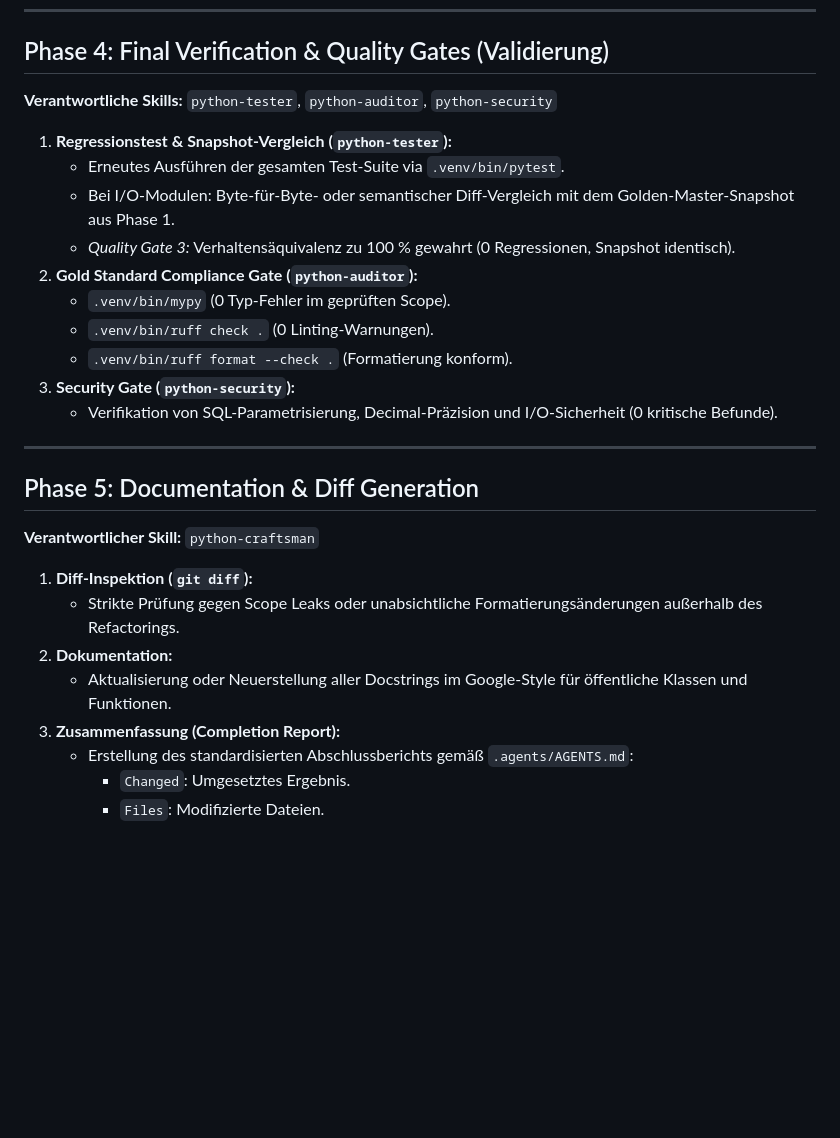
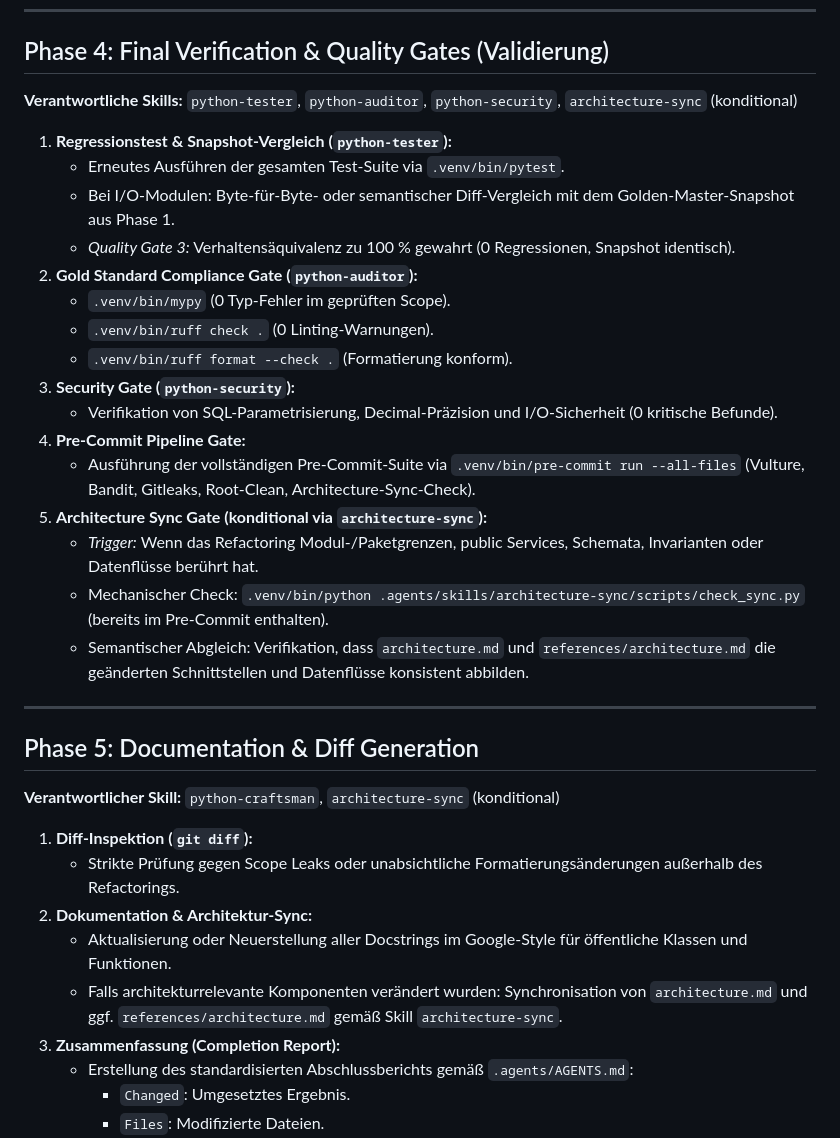
Before and after one commit to fxhuhn/croc-trader, a Markdown page: .agents/workflows/refactoring.md, the part around the change. GitHub-like rendering; blank space fills up the shorter version.

Commit message:
docs: add pre-commit pipeline and architectural synchronization requirements to refactoring workflow documentation

```diff
--- a/.agents/workflows/refactoring.md
+++ b/.agents/workflows/refactoring.md
@@ -77,7 +77,7 @@ Dieses Dokument definiert den Standardablauf für die sichere, schrittweise und
 ---
 
 ## Phase 4: Final Verification & Quality Gates (Validierung)
-**Verantwortliche Skills:** `python-tester`, `python-auditor`, `python-security`
+**Verantwortliche Skills:** `python-tester`, `python-auditor`, `python-security`, `architecture-sync` (konditional)
 
 1. **Regressionstest & Snapshot-Vergleich (`python-tester`):**
    - Erneutes Ausführen der gesamten Test-Suite via `.venv/bin/pytest`.
@@ -89,16 +89,23 @@ Dieses Dokument definiert den Standardablauf für die sichere, schrittweise und
    - `.venv/bin/ruff format --check .` (Formatierung konform).
 3. **Security Gate (`python-security`):**
    - Verifikation von SQL-Parametrisierung, Decimal-Präzision und I/O-Sicherheit (0 kritische Befunde).
+4. **Pre-Commit Pipeline Gate:**
+   - Ausführung der vollständigen Pre-Commit-Suite via `.venv/bin/pre-commit run --all-files` (Vulture, Bandit, Gitleaks, Root-Clean, Architecture-Sync-Check).
+5. **Architecture Sync Gate (konditional via `architecture-sync`):**
+   - *Trigger:* Wenn das Refactoring Modul-/Paketgrenzen, public Services, Schemata, Invarianten oder Datenflüsse berührt hat.
+   - Mechanischer Check: `.venv/bin/python .agents/skills/architecture-sync/scripts/check_sync.py` (bereits im Pre-Commit enthalten).
+   - Semantischer Abgleich: Verifikation, dass `architecture.md` und `references/architecture.md` die geänderten Schnittstellen und Datenflüsse konsistent abbilden.
 
 ---
 
 ## Phase 5: Documentation & Diff Generation
-**Verantwortlicher Skill:** `python-craftsman`
+**Verantwortlicher Skill:** `python-craftsman`, `architecture-sync` (konditional)
 
 1. **Diff-Inspektion (`git diff`):**
    - Strikte Prüfung gegen Scope Leaks oder unabsichtliche Formatierungsänderungen außerhalb des Refactorings.
-2. **Dokumentation:**
+2. **Dokumentation & Architektur-Sync:**
    - Aktualisierung oder Neuerstellung aller Docstrings im Google-Style für öffentliche Klassen und Funktionen.
+   - Falls architekturrelevante Komponenten verändert wurden: Synchronisation von `architecture.md` und ggf. `references/architecture.md` gemäß Skill `architecture-sync`.
 3. **Zusammenfassung (Completion Report):**
    - Erstellung des standardisierten Abschlussberichts gemäß `.agents/AGENTS.md`:
      - `Changed`: Umgesetztes Ergebnis.
```
